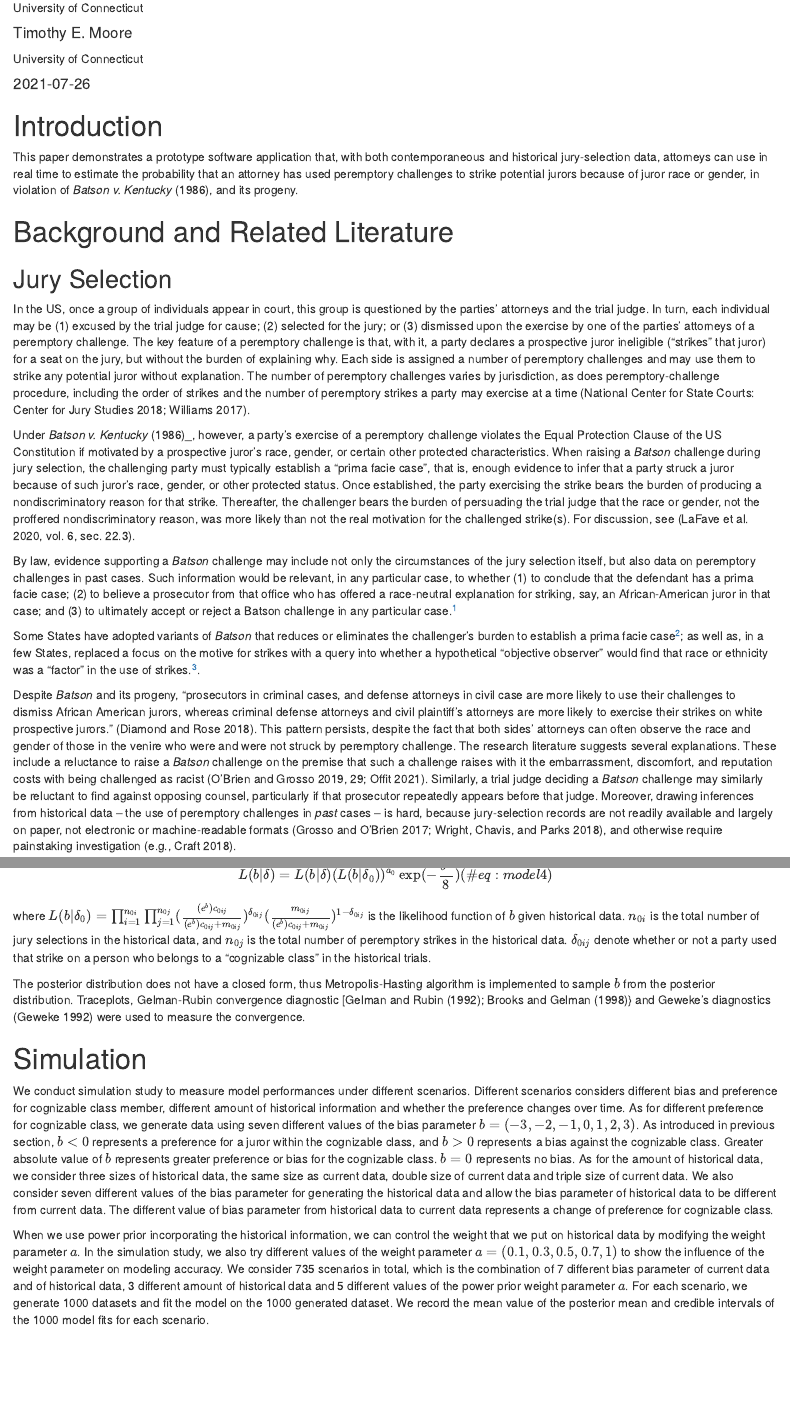
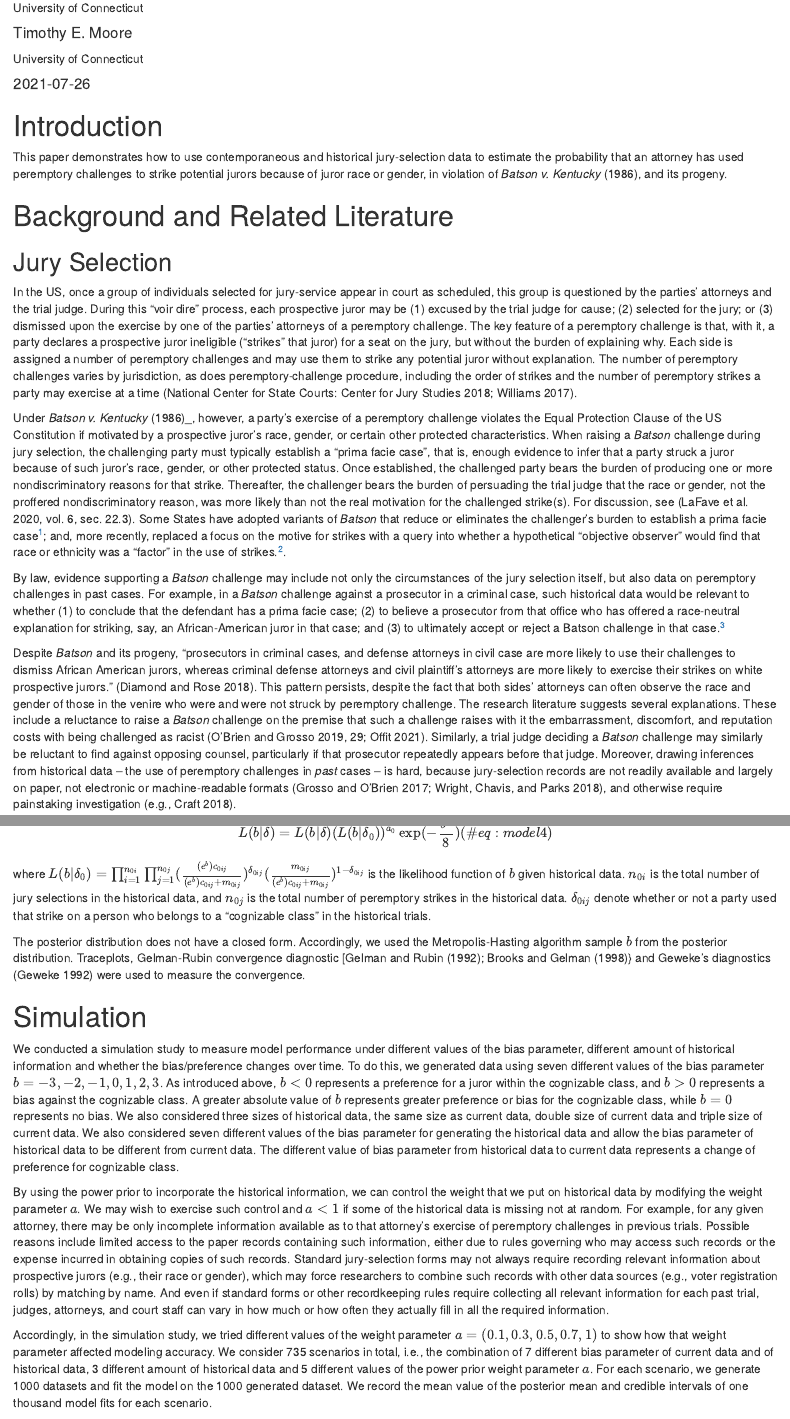
Before and after one commit to tem11010/batson_bayes, an R Markdown document (analysis/paper_draft.Rmd): the page in a window 1100 px wide, from 160 px down, and a second part further down, joined at a grey line. Rendered offline with R 4.5, knitr and Pandoc, with nearby package versions; drawn as R Markdown's standard HTML page in place of the format the file asks for.

Commit message:
added motivation for power prior; minor edits

```diff
--- a/analysis/paper_draft.Rmd
+++ b/analysis/paper_draft.Rmd
@@ -16,23 +16,21 @@ output: distill::distill_article
 
 # Introduction
 
-This paper demonstrates a prototype software application that, with both contemporaneous and historical jury-selection data, attorneys can use in real time to estimate the probability that an attorney has used peremptory challenges to strike potential jurors because of juror race or gender, in violation of _Batson v. Kentucky_ (1986), and its progeny.
+This paper demonstrates how to use contemporaneous and historical jury-selection data to estimate the probability that an attorney has used peremptory challenges to strike potential jurors because of juror race or gender, in violation of _Batson v. Kentucky_ (1986), and its progeny.
 
 # Background and Related Literature
 
 ## Jury Selection
 
-In the US, once a group of individuals appear in court, this group is questioned by the parties' attorneys and the trial judge.  In turn, each individual may be (1) excused by the trial judge for cause; (2) selected for the jury; or (3) dismissed upon the exercise by one of the parties' attorneys of a peremptory challenge. The key feature of a peremptory challenge is that, with it, a party declares a prospective juror ineligible ("strikes" that juror) for a seat on the jury, but without the burden of explaining why. Each side is assigned a number of peremptory challenges and may use them to strike any potential juror without explanation. The number of peremptory challenges varies by jurisdiction, as does peremptory-challenge procedure, including the order of strikes and the number of peremptory strikes a party may exercise at a time [@nscs-jury2018; @Williams2017].
+In the US, once a group of individuals selected for jury-service appear in court as scheduled, this group is questioned by the parties' attorneys and the trial judge.  During this "voir dire" process, each prospective juror may be (1) excused by the trial judge for cause; (2) selected for the jury; or (3) dismissed upon the exercise by one of the parties' attorneys of a peremptory challenge. The key feature of a peremptory challenge is that, with it, a party declares a prospective juror ineligible ("strikes" that juror) for a seat on the jury, but without the burden of explaining why. Each side is assigned a number of peremptory challenges and may use them to strike any potential juror without explanation. The number of peremptory challenges varies by jurisdiction, as does peremptory-challenge procedure, including the order of strikes and the number of peremptory strikes a party may exercise at a time [@nscs-jury2018; @Williams2017].
 
 <!--
 Courts also vary as to the number of peremptory strikes a party exercises at a time [@Williams2017, p. 297-298]. This particularly matters where each side does not have the same number of strikes.  For example, if the prosecution has six strikes and the defendant has ten, the custom may be to allow one prosecutor strike, then _two_ defense strikes, then the second prosecutor strike, then two more defense strikes, and so on, until all the strikes are exercised.
 -->
 
-Under _Batson v. Kentucky_ (1986)_, however, a party's exercise of a peremptory challenge violates the Equal Protection Clause of the US Constitution if motivated by a prospective juror's race, gender, or certain other protected characteristics. When raising a _Batson_ challenge during jury selection, the challenging party must typically establish a "prima facie case", that is, enough evidence to infer that a party struck a juror because of such juror's race, gender, or other protected status. Once established, the party exercising the strike bears the burden of producing a nondiscriminatory reason for that strike.  Thereafter, the challenger bears the burden of persuading the trial judge that the race or gender, not the proffered nondiscriminatory reason, was more likely than not the real motivation for the challenged strike(s). For discussion, see [@LaFave2020, sec. 22.3].
+Under _Batson v. Kentucky_ (1986)_, however, a party's exercise of a peremptory challenge violates the Equal Protection Clause of the US Constitution if motivated by a prospective juror's race, gender, or certain other protected characteristics. When raising a _Batson_ challenge during jury selection, the challenging party must typically establish a "prima facie case", that is, enough evidence to infer that a party struck a juror because of such juror's race, gender, or other protected status. Once established, the challenged party bears the burden of producing one or more nondiscriminatory reasons for that strike.  Thereafter, the challenger bears the burden of persuading the trial judge that the race or gender, not the proffered nondiscriminatory reason, was more likely than not the real motivation for the challenged strike(s). For discussion, see [@LaFave2020, sec. 22.3]. Some States have adopted variants of _Batson_ that reduce or eliminates the challenger's burden to establish a prima facie case^[E.g., State v. Holloway, 209 Conn. 636, 646 & n.4 (1989); State v. Chapman, 317 S.C. 302, 305-06 (1995); see also State v. Antwine, 743 S.W.2d 51, 64 (Mo. 1987) (trial judges must consider prosecutor's explanation to determine whether defendant established a prima facie case).]; and, more recently, replaced a focus on the motive for strikes with a query into whether a hypothetical "objective observer" would find that race or ethnicity was a "factor" in the use of strikes.^[Wash. R. 37(e)].
 
-By law, evidence supporting a _Batson_ challenge may include not only the circumstances of the jury selection itself, but also data on peremptory challenges in past cases. Such information would be relevant, in any particular case, to whether (1) to conclude that the defendant has a prima facie case; (2) to believe a prosecutor from that office who has offered a race-neutral explanation for striking, say, an African-American juror in that case; and (3) to ultimately accept or reject a Batson challenge in any particular case.^[See, e.g., Miller-El v. Dretke, 545 U.S. 231, 253 (2005); Riley v. Taylor, 277 F.3d 261, 280-81, 283 (3d Cir. 2001); Cochran v. Herring, 43 F.3d 1404, 1412 (11th Cir. 1995); see also Flowers v. Mississippi, 139 S. Ct. 2228, 2243 (2019) (kinds of evidence to support Batson challenge includes "relevant history of the State's peremptory strikes in past cases")]
-
-Some States have adopted variants of _Batson_ that reduces or eliminates the challenger's burden to establish a prima facie case^[E.g., State v. Holloway, 209 Conn. 636, 646 & n.4 (1989); State v. Chapman, 317 S.C. 302, 305-06 (1995); see also State v. Antwine, 743 S.W.2d 51, 64 (Mo. 1987) (trial judges must consider prosecutor's explanation to determine whether defendant established a prima facie case).]; as well as, in a few States, replaced a focus on the motive for strikes with a query into whether a hypothetical "objective observer" would find that race or ethnicity was a "factor" in the use of strikes.^[Wash. R. 37(e)].
+By law, evidence supporting a _Batson_ challenge may include not only the circumstances of the jury selection itself, but also data on peremptory challenges in past cases. For example, in a _Batson_ challenge against a prosecutor in a criminal case, such historical data would be relevant to whether (1) to conclude that the defendant has a prima facie case; (2) to believe a prosecutor from that office who has offered a race-neutral explanation for striking, say, an African-American juror in that case; and (3) to ultimately accept or reject a Batson challenge in that case.^[See, e.g., Miller-El v. Dretke, 545 U.S. 231, 253 (2005); Riley v. Taylor, 277 F.3d 261, 280-81, 283 (3d Cir. 2001); Cochran v. Herring, 43 F.3d 1404, 1412 (11th Cir. 1995); see also Flowers v. Mississippi, 139 S. Ct. 2228, 2243 (2019) (kinds of evidence to support Batson challenge includes "relevant history of the State's peremptory strikes in past cases")]
 
 Despite _Batson_ and its progeny, "prosecutors in criminal cases, and defense attorneys in civil case are more likely to use their challenges to dismiss African American jurors, whereas criminal defense attorneys and civil plaintiff's attorneys are more likely to exercise their strikes on white prospective jurors." [@Diamond2018]. This pattern persists, despite the fact that both sides' attorneys can often observe the race and gender of those in the venire who were and were not struck by peremptory challenge. The research literature suggests several explanations. These include a reluctance to raise a _Batson_ challenge on the premise that such a challenge raises with it the embarrassment, discomfort, and reputation costs with being challenged as racist [@OBrien2019, 29; @Offit2021]. Similarly, a trial judge deciding a _Batson_ challenge may similarly be reluctant to find against opposing counsel, particularly if that prosecutor repeatedly appears before that judge. Moreover, drawing inferences from historical data -- the use of peremptory challenges in _past_ cases -- is hard, because jury-selection records are not readily available and largely on paper, not electronic or machine-readable formats [@Grosso2017; @Wright2018], and otherwise require painstaking investigation [e.g., @Craft2018].
 
@@ -102,7 +99,7 @@ L(b|\delta) = L(b|\delta)(L(b|\delta_0))^{a_0}\exp(-\frac{b^2}{8}) (\#eq:model4)
 
 where $L(b|\delta_0) = \prod_{i=1}^{n_{0i}} \prod_{j=1}^{n_{0j}}(\frac{(e^b)c_{0ij}}{(e^b)c_{0ij}+m_{0ij}})^{\delta_{0ij}} (\frac{m_{0ij}}{(e^b)c_{0ij}+m_{0ij}})^{1-\delta_{0ij}}$ is the likelihood function of $b$ given historical data. $n_{0i}$ is the total number of jury selections in the historical data, and $n_{0j}$ is the total number of peremptory strikes in the historical data. $\delta_{0ij}$ denote whether or not a party used that strike on a person who belongs to a "cognizable class" in the historical trials.
 
-The posterior distribution does not have a closed form, thus Metropolis-Hasting algorithm is implemented to sample $b$ from the posterior distribution. Traceplots, Gelman-Rubin convergence diagnostic [@Gelman1992; @Gelman1998} and Geweke’s diagnostics [@Gewe1992] were used to measure the convergence.
+The posterior distribution does not have a closed form.  Accordingly, we used the Metropolis-Hasting algorithm sample $b$ from the posterior distribution. Traceplots, Gelman-Rubin convergence diagnostic [@Gelman1992; @Gelman1998} and Geweke’s diagnostics [@Gewe1992] were used to measure the convergence.
 <!--
 
 # Model 2 - Sequential Strike Method
@@ -116,9 +113,11 @@ Accordingly, we model the sequential-strike process as follows.
 
 # Simulation
 
-We conduct simulation study to measure model performances under different scenarios. Different scenarios considers different bias and preference for cognizable class member, different amount of historical information and whether the preference changes over time. As for different preference for cognizable class, we generate data using seven different values of the bias parameter $b = (-3,-2,-1,0,1,2,3)$. As introduced in previous section, $b<0$ represents a preference for a juror within the cognizable class, and $b>0$ represents a bias against the cognizable class. Greater absolute value of $b$ represents greater preference or bias for the cognizable class. $b=0$ represents no bias. As for the amount of historical data, we consider three sizes of historical data, the same size as current data, double size of current data and triple size of current data. We also consider seven different values of the bias parameter for generating the historical data and allow the bias parameter of historical data to be different from current data. The different value of bias parameter from historical data to current data represents a change of preference for cognizable class.
+We conducted a simulation study to measure model performance under different values of the bias parameter, different amount of historical information and whether the bias/preference changes over time. To do this, we generated data using seven different values of the bias parameter $b = {-3,-2,-1,0,1,2,3}$. As introduced above, $b<0$ represents a preference for a juror within the cognizable class, and $b>0$ represents a bias against the cognizable class. A greater absolute value of $b$ represents greater preference or bias for the cognizable class, while $b=0$ represents no bias. We also considered three sizes of historical data, the same size as current data, double size of current data and triple size of current data. We also considered seven different values of the bias parameter for generating the historical data and allow the bias parameter of historical data to be different from current data. The different value of bias parameter from historical data to current data represents a change of preference for cognizable class.
 
-When we use power prior incorporating the historical information, we can control the weight that we put on historical data by modifying the weight parameter $a$. In the simulation study, we also try different values of the weight parameter $a = (0.1,0.3,0.5,0.7,1)$ to show the influence of the weight parameter on modeling accuracy. We consider 735 scenarios in total, which is the combination of 7 different bias parameter of current data and of historical data, 3 different amount of historical data and 5 different values of the power prior weight parameter $a$. For each scenario, we generate 1000 datasets and fit the model on the 1000 generated dataset. We record the mean value of the posterior mean and credible intervals of the 1000 model fits for each scenario.
+By using the power prior to incorporate the historical information, we can control the weight that we put on historical data by modifying the weight parameter $a$.  We may wish to exercise such control and $a < 1$ if some of the historical data is missing not at random. For example, for any given attorney, there may be only incomplete information available as to that attorney's exercise of peremptory challenges in previous trials. Possible reasons include limited access to the paper records containing such information, either due to rules governing who may access such records or the expense incurred in obtaining copies of such records. Standard jury-selection forms may not always require recording relevant information about prospective jurors (e.g., their race or gender), which may force researchers to combine such records with other data sources (e.g., voter registration rolls) by matching by name.  And even if standard forms or other recordkeeping rules require collecting all relevant information for each past trial, judges, attorneys, and court staff can vary in how much or how often they actually fill in all the required information.
+
+Accordingly, in the simulation study, we tried different values of the weight parameter $a = (0.1,0.3,0.5,0.7,1)$ to show how that weight parameter affected modeling accuracy. We consider 735 scenarios in total, i.e., the combination of 7 different bias parameter of current data and of historical data, 3 different amount of historical data and 5 different values of the power prior weight parameter $a$. For each scenario, we generate 1000 datasets and fit the model on the 1000 generated dataset. We record the mean value of the posterior mean and credible intervals of one thousand model fits for each scenario.
 
 For the credible interval, we set three significance levels (80\%, 90\% and 95\%) and recorded the corresponding coverage rate. For instance, the 90\% coverage rate means the proportion of the 1000 model fits that the credible interval shows the true preference as we set. That is, if we set $b>0$, we calculate the proportion of the 90\% credible intervals that lie on the right of 0 among the 1000 model fits.
 
```
Also changed, not shown: analysis/paper_draft.Rmd (10 more changed lines).
